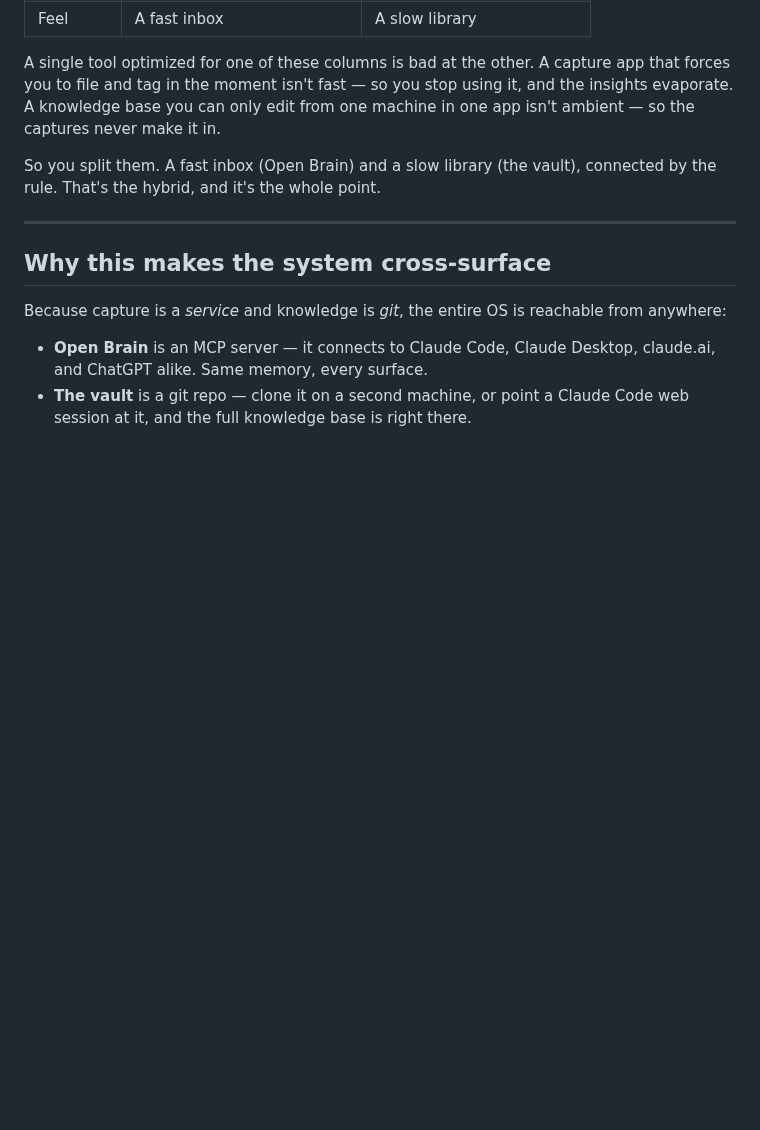
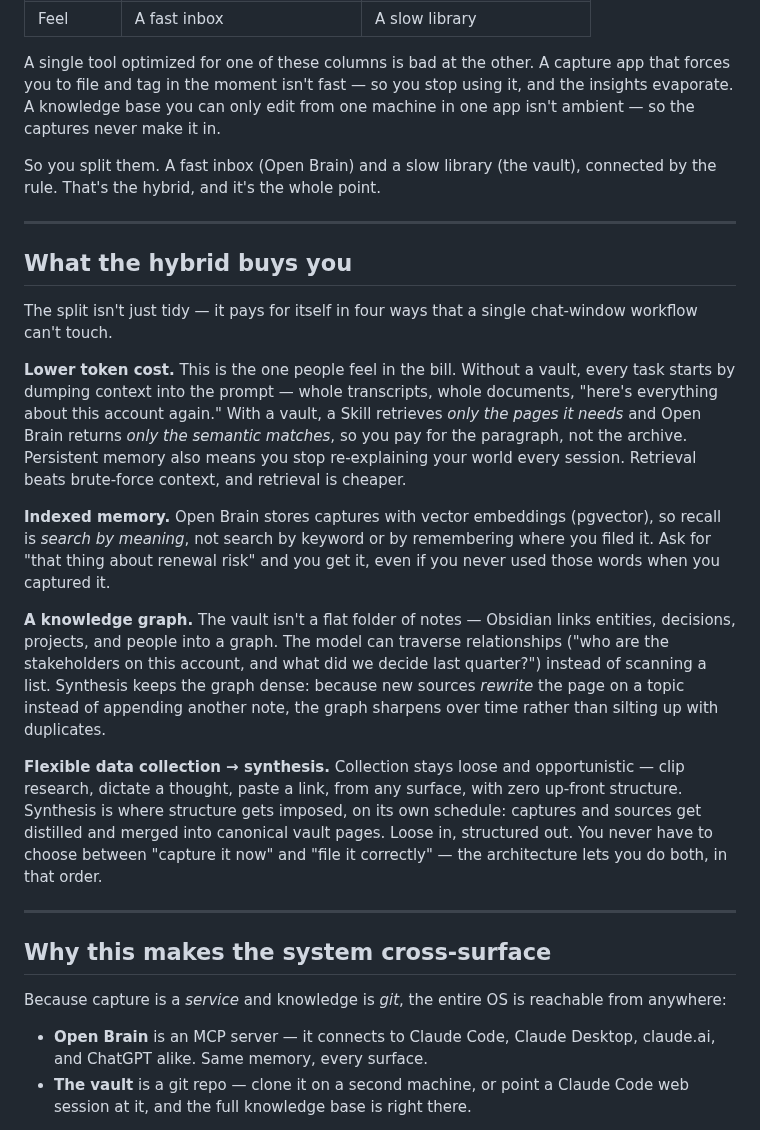
Before and after one commit to iamanthonymbrown/ai-with-ant-os, a Markdown page: ARCHITECTURE.md, the part around one of its changes. Rendered like a GitHub page; blank space fills up the shorter version.

```diff
--- a/ARCHITECTURE.md
+++ b/ARCHITECTURE.md
@@ -100,6 +102,20 @@ So you split them. A fast inbox (Open Brain) and a slow library (the vault), con
 
 ---
 
+## What the hybrid buys you
+
+The split isn't just tidy — it pays for itself in four ways that a single chat-window workflow can't touch.
+
+**Lower token cost.** This is the one people feel in the bill. Without a vault, every task starts by dumping context into the prompt — whole transcripts, whole documents, "here's everything about this account again." With a vault, a Skill retrieves *only the pages it needs* and Open Brain returns *only the semantic matches*, so you pay for the paragraph, not the archive. Persistent memory also means you stop re-explaining your world every session. Retrieval beats brute-force context, and retrieval is cheaper.
+
+**Indexed memory.** Open Brain stores captures with vector embeddings (pgvector), so recall is *search by meaning*, not search by keyword or by remembering where you filed it. Ask for "that thing about renewal risk" and you get it, even if you never used those words when you captured it.
+
+**A knowledge graph.** The vault isn't a flat folder of notes — Obsidian links entities, decisions, projects, and people into a graph. The model can traverse relationships ("who are the stakeholders on this account, and what did we decide last quarter?") instead of scanning a list. Synthesis keeps the graph dense: because new sources *rewrite* the page on a topic instead of appending another note, the graph sharpens over time rather than silting up with duplicates.
+
+**Flexible data collection → synthesis.** Collection stays loose and opportunistic — clip research, dictate a thought, paste a link, from any surface, with zero up-front structure. Synthesis is where structure gets imposed, on its own schedule: captures and sources get distilled and merged into canonical vault pages. Loose in, structured out. You never have to choose between "capture it now" and "file it correctly" — the architecture lets you do both, in that order.
+
+---
+
 ## Why this makes the system cross-surface
 
 Because capture is a *service* and knowledge is *git*, the entire OS is reachable from anywhere:
```
Also changed, not shown: other parts of ARCHITECTURE.md (+2 -0 lines), diagrams/README.md (+4 -1 lines), diagrams/hybrid-memory-architecture.png (added), 1 other file.
